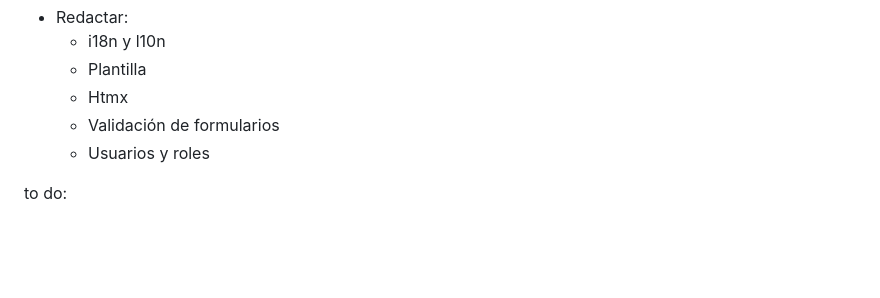
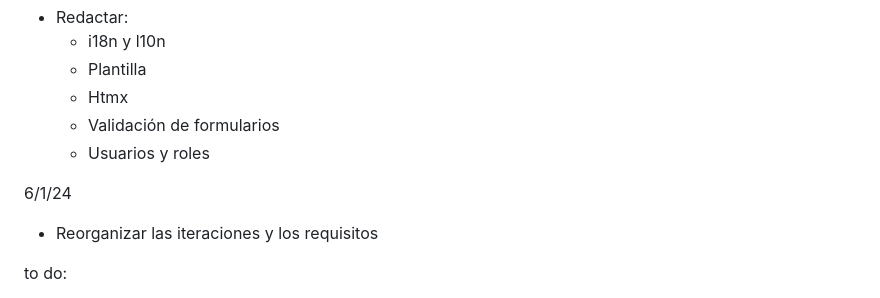
Before and after one commit to ElDigoXD/ingenieria-web, a Markdown page: README.md, the part around the change. Rendered like a GitHub page; blank space fills up the shorter version.

Commit message:
Changelog 24.1.6

```diff
--- a/README.md
+++ b/README.md
@@ -656,6 +656,10 @@ Copyright © Diego Sanz - 2023   GitHub · Privacy · Terms · Contact
   - Validación de formularios
   - Usuarios y roles
 
+6/1/24
+
+- Reorganizar las iteraciones y los requisitos
+
 to do:
 - CRUD Usuarios
 - Refactorizar urls.py
```
